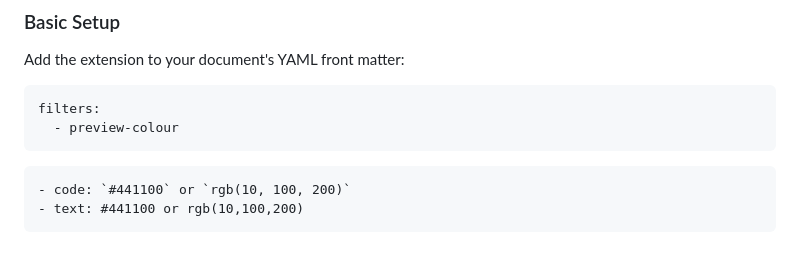
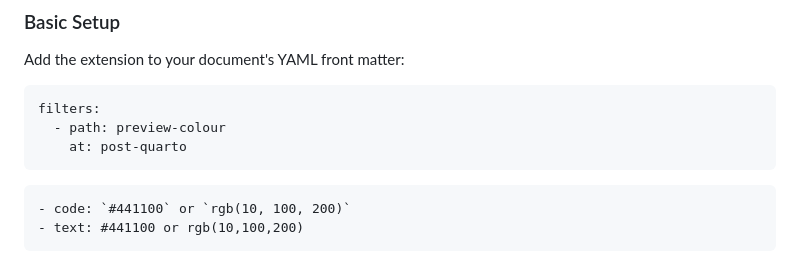
Before and after one commit to mcanouil/quarto-preview-colour, a Markdown page: README.md, the part around the change. Rendered like a GitHub page.

Commit message:
docs: use the complete filter declaration
Updated YAML front matter example for filters.

`````diff
--- a/README.md
+++ b/README.md
@@ -23,7 +23,8 @@ Add the extension to your document's YAML front matter:
 
 ```yaml
 filters:
-  - preview-colour
+  - path: preview-colour
+    at: post-quarto
 ```
 
 ````qmd
`````
